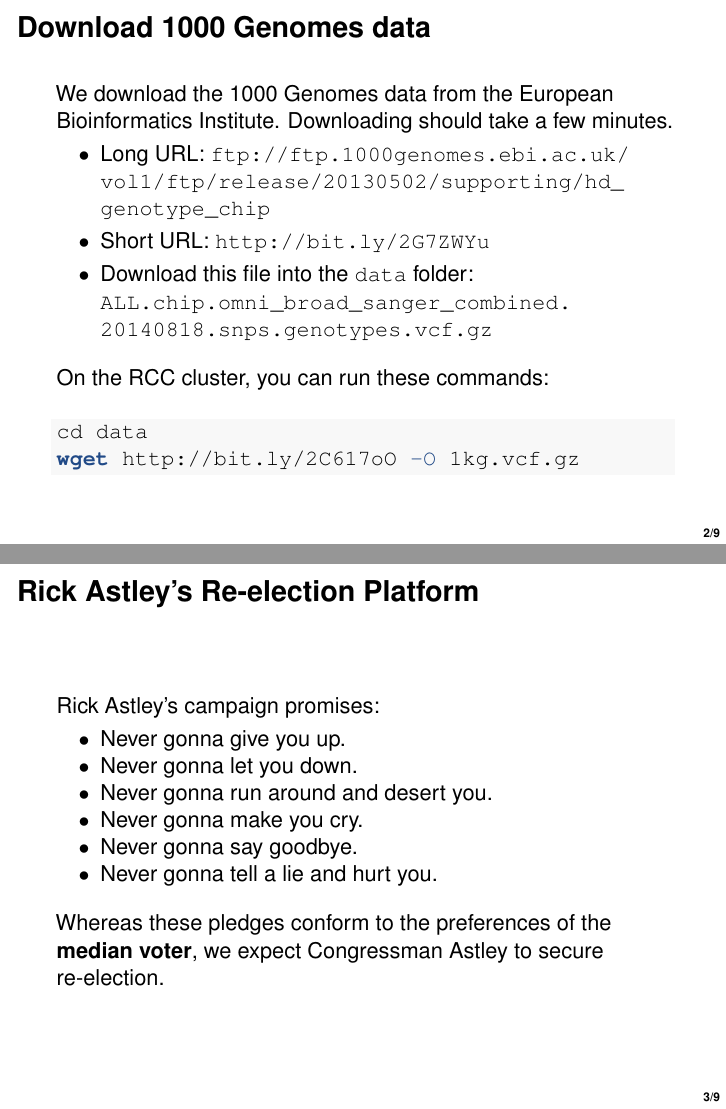
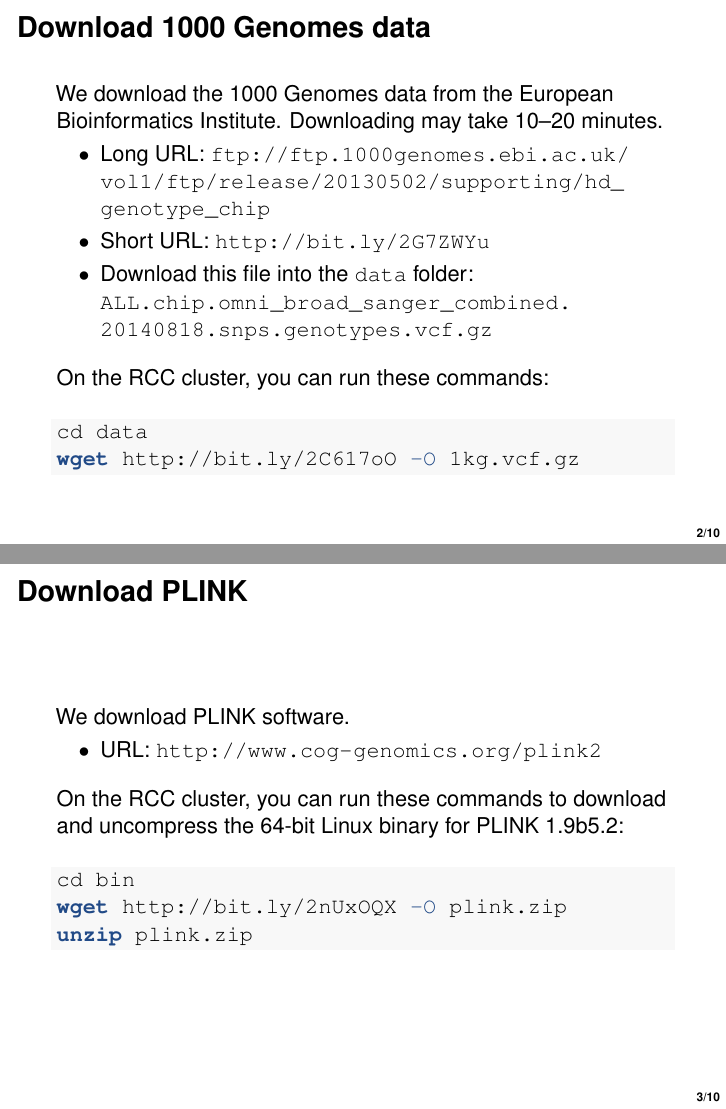
Before and after one commit to rcc-uchicago/genetic-data-analysis-1, an R Markdown document (docs/slides.Rmd): pages 2 and 3 of 9 before the commit and pages 2 and 3 of 10 after it, joined at a grey line. Rendered offline with R 4.5, knitr and Pandoc, then LaTeX, with nearby package versions; code that draws random numbers runs with fixed seeds of ours.

Commit message:
Added slide with instructions for downloading PLINK.

````diff
--- a/docs/slides.Rmd
+++ b/docs/slides.Rmd
@@ -11,13 +11,13 @@ Download 1000 Genomes data
 --------------------------
 
 We download the 1000 Genomes data from the European Bioinformatics
-Institute. Downloading should take a few minutes.
+Institute. Downloading may take 10--20 minutes.
 
-* Long URL: ftp://ftp.1000genomes.ebi.ac.uk/vol1/ftp/release/20130502/supporting/hd_genotype_chip
++ Long URL: ftp://ftp.1000genomes.ebi.ac.uk/vol1/ftp/release/20130502/supporting/hd_genotype_chip
 
-* Short URL: http://bit.ly/2G7ZWYu
++ Short URL: http://bit.ly/2G7ZWYu
 
-* Download this file into the `data` folder:
++ Download this file into the `data` folder:
   `ALL.chip.omni_broad_sanger_combined.
    20140818.snps.genotypes.vcf.gz`
 
@@ -26,6 +26,21 @@ On the RCC cluster, you can run these commands:
 ```{bash, eval=FALSE}
 cd data
 wget http://bit.ly/2C617oO -O 1kg.vcf.gz
+```
+
+## Download PLINK
+
+We download PLINK software.
+
++ URL: http://www.cog-genomics.org/plink2
+
+On the RCC cluster, you can run these commands to download and
+uncompress the 64-bit Linux binary for PLINK 1.9b5.2:
+
+```{bash, eval=FALSE}
+cd bin
+wget http://bit.ly/2nUxOQX -O plink.zip
+unzip plink.zip
 ```
 
 ## Rick Astley's Re-election Platform
````
Also changed, not shown: NOTES.txt (+0 -11 lines).
